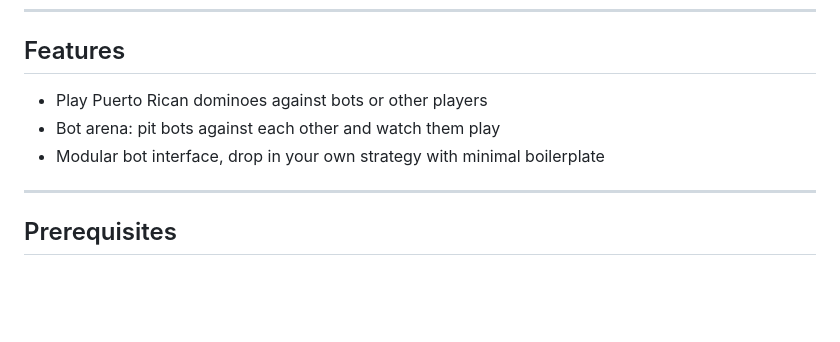
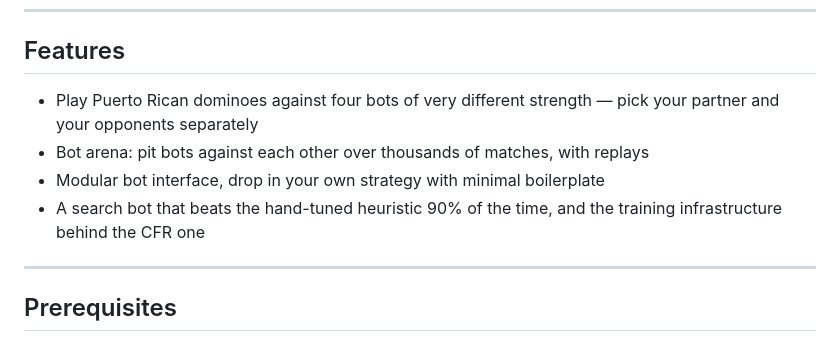
Before and after one commit to fabianruiz3/puerto-rican-dominoes, a Markdown page: README.md, the part around one of its changes. Rendered like a GitHub page; blank space fills up the shorter version.

```diff
--- a/README.md
+++ b/README.md
@@ -8,9 +8,12 @@ A full-stack Puerto Rican dominoes game with a human-playable UI and a bot arena
 
 ## Features
 
-- Play Puerto Rican dominoes against bots or other players
-- Bot arena: pit bots against each other and watch them play
+- Play Puerto Rican dominoes against four bots of very different strength —
+  pick your partner and your opponents separately
+- Bot arena: pit bots against each other over thousands of matches, with replays
 - Modular bot interface, drop in your own strategy with minimal boilerplate
+- A search bot that beats the hand-tuned heuristic 90% of the time, and the
+  training infrastructure behind the CFR one
 
 ---
 
```
Also changed, not shown: other parts of README.md (+70 -12 lines).
